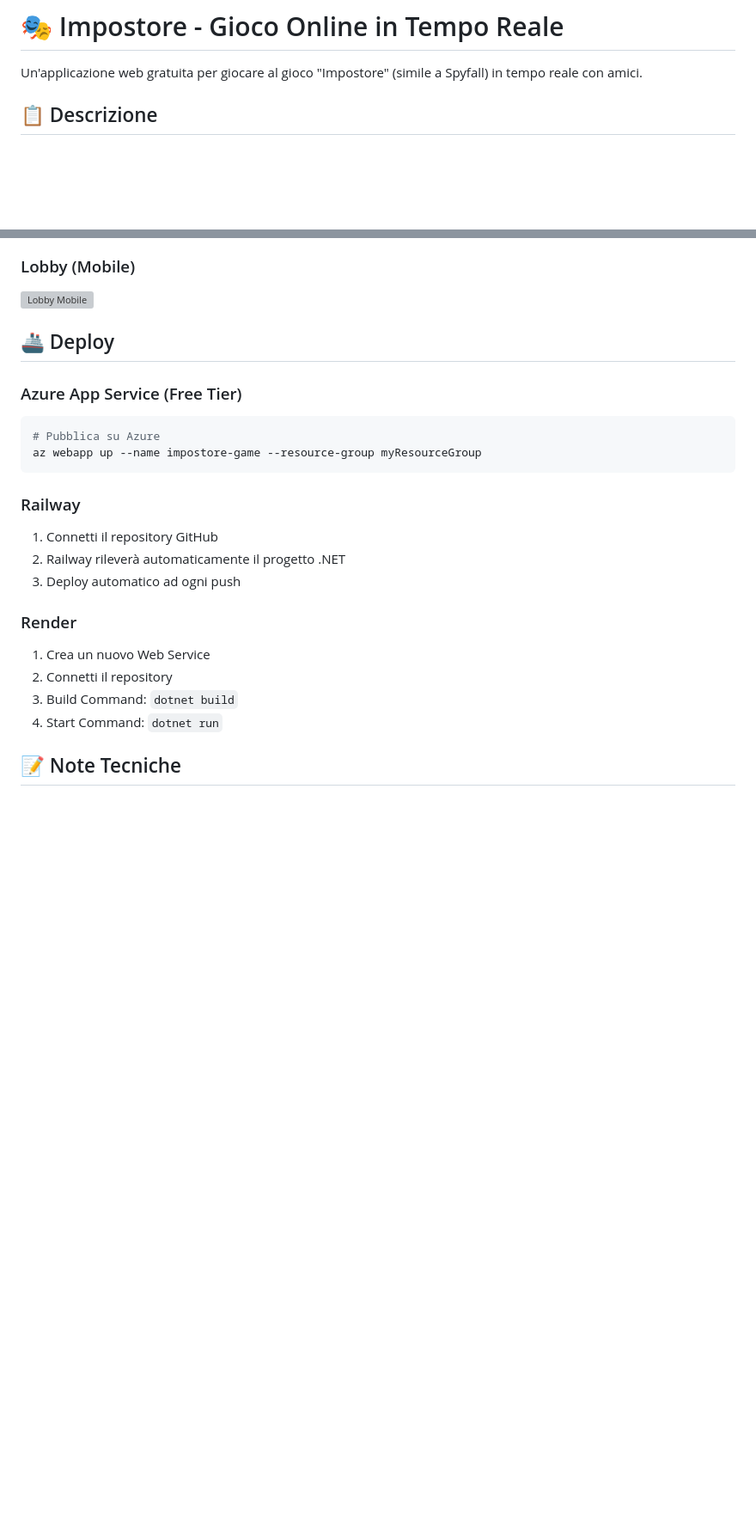
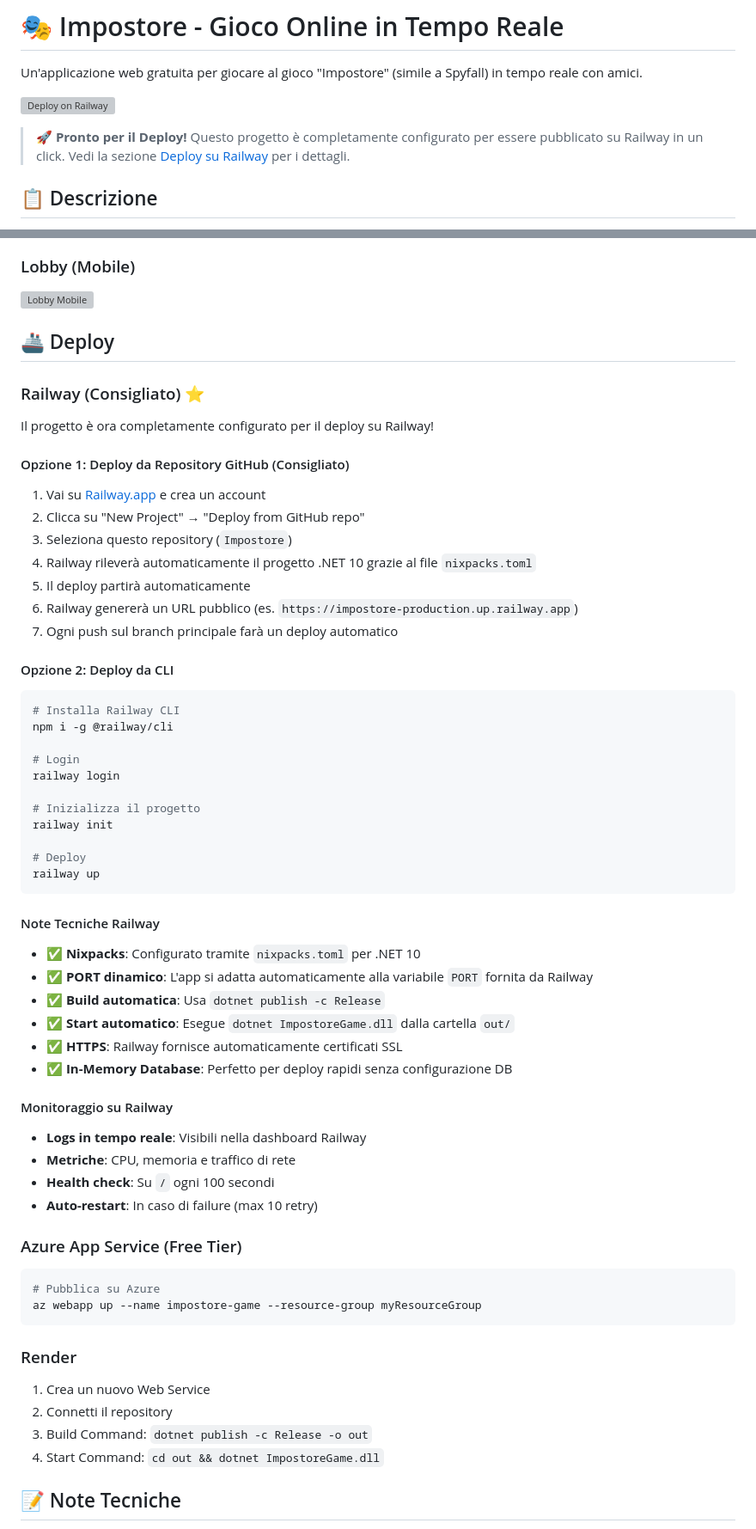
Before and after one commit to Moncymr/Impostore, a Markdown page: README.md, 2 parts joined by grey strips. Shown at 86% size. Rendered like a GitHub page; blank space fills up the shorter version; grey boxes are pictures that could not be loaded.

Commit message:
Add comprehensive Railway deployment documentation
Co-authored-by: Moncymr <190603622+Moncymr@users.noreply.github.com>

````diff
--- a/README.md
+++ b/README.md
@@ -1,6 +1,10 @@
 # 🎭 Impostore - Gioco Online in Tempo Reale
 
 Un'applicazione web gratuita per giocare al gioco "Impostore" (simile a Spyfall) in tempo reale con amici.
+
+[![Deploy on Railway](https://railway.app/button.svg)](https://railway.app/template/new)
+
+> 🚀 **Pronto per il Deploy!** Questo progetto è completamente configurato per essere pubblicato su Railway in un click. Vedi la sezione [Deploy su Railway](#railway-consigliato-) per i dettagli.
 
 ## 📋 Descrizione
 
@@ -128,22 +132,59 @@ Impostore/
 
 ## 🚢 Deploy
 
+### Railway (Consigliato) ⭐
+
+Il progetto è ora completamente configurato per il deploy su Railway!
+
+#### Opzione 1: Deploy da Repository GitHub (Consigliato)
+1. Vai su [Railway.app](https://railway.app/) e crea un account
+2. Clicca su "New Project" → "Deploy from GitHub repo"
+3. Seleziona questo repository (`Impostore`)
+4. Railway rileverà automaticamente il progetto .NET 10 grazie al file `nixpacks.toml`
+5. Il deploy partirà automaticamente
+6. Railway genererà un URL pubblico (es. `https://impostore-production.up.railway.app`)
+7. Ogni push sul branch principale farà un deploy automatico
+
+#### Opzione 2: Deploy da CLI
+```bash
+# Installa Railway CLI
+npm i -g @railway/cli
+
+# Login
+railway login
+
+# Inizializza il progetto
+railway init
+
+# Deploy
+railway up
+```
+
+#### Note Tecniche Railway
+- ✅ **Nixpacks**: Configurato tramite `nixpacks.toml` per .NET 10
+- ✅ **PORT dinamico**: L'app si adatta automaticamente alla variabile `PORT` fornita da Railway
+- ✅ **Build automatica**: Usa `dotnet publish -c Release`
+- ✅ **Start automatico**: Esegue `dotnet ImpostoreGame.dll` dalla cartella `out/`
+- ✅ **HTTPS**: Railway fornisce automaticamente certificati SSL
+- ✅ **In-Memory Database**: Perfetto per deploy rapidi senza configurazione DB
+
+#### Monitoraggio su Railway
+- **Logs in tempo reale**: Visibili nella dashboard Railway
+- **Metriche**: CPU, memoria e traffico di rete
+- **Health check**: Su `/` ogni 100 secondi
+- **Auto-restart**: In caso di failure (max 10 retry)
+
 ### Azure App Service (Free Tier)
 ```bash
 # Pubblica su Azure
 az webapp up --name impostore-game --resource-group myResourceGroup
 ```
 
-### Railway
-1. Connetti il repository GitHub
-2. Railway rileverà automaticamente il progetto .NET
-3. Deploy automatico ad ogni push
-
 ### Render
 1. Crea un nuovo Web Service
 2. Connetti il repository
-3. Build Command: `dotnet build`
-4. Start Command: `dotnet run`
+3. Build Command: `dotnet publish -c Release -o out`
+4. Start Command: `cd out && dotnet ImpostoreGame.dll`
 
 ## 📝 Note Tecniche
 
````
